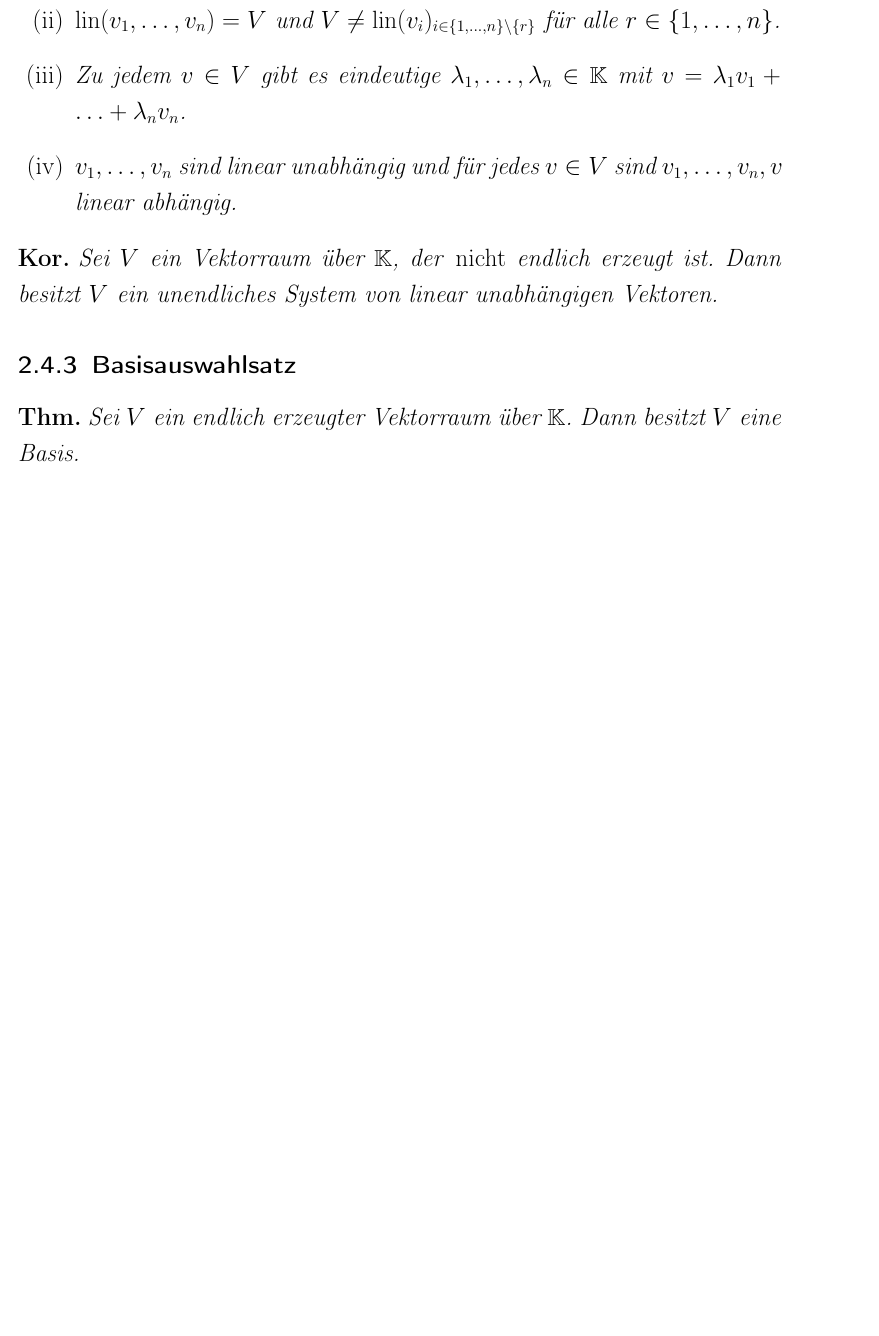
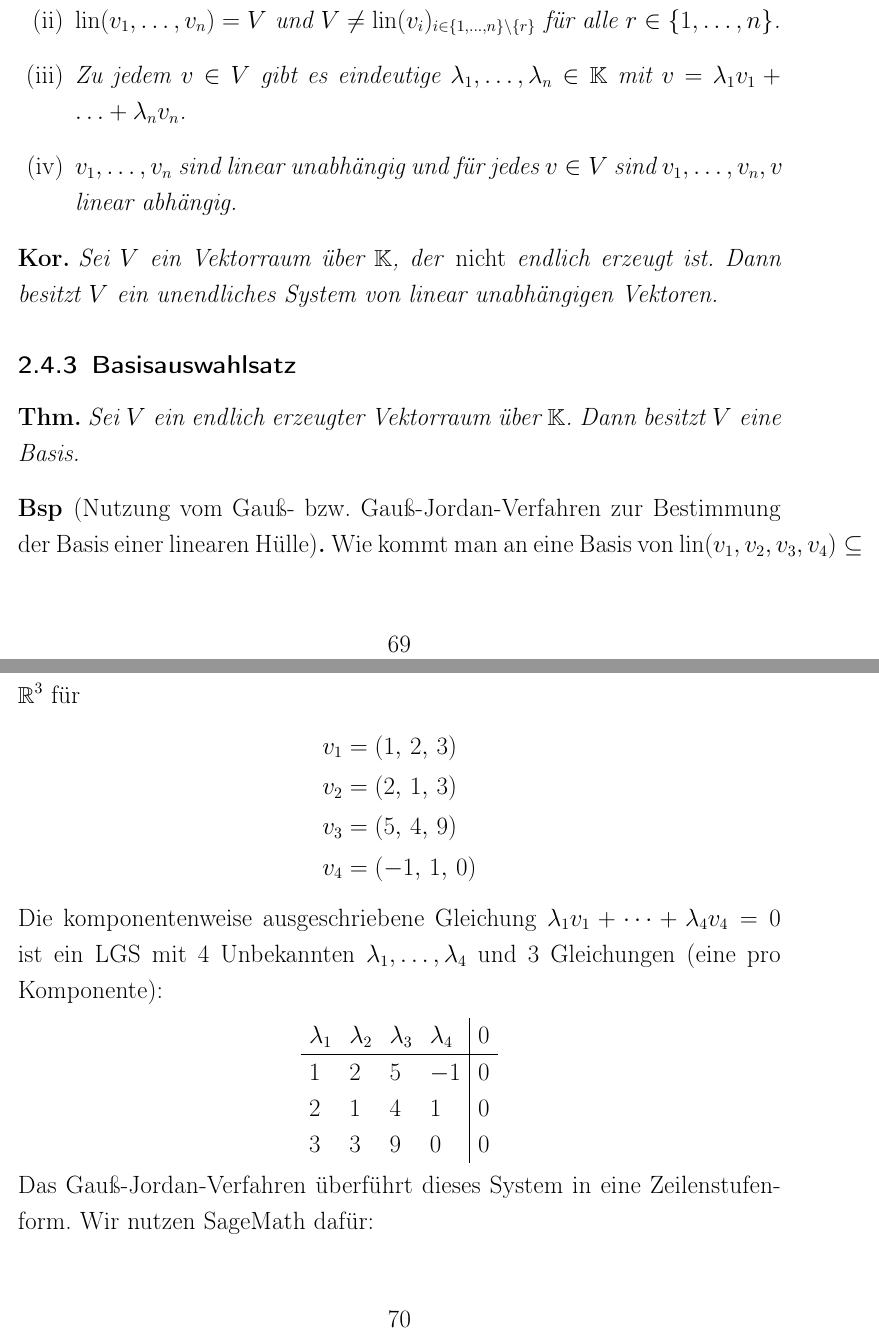
Before and after one commit to gaverkov/lineare_algebra, a LaTeX document (it2_pr.tex, which reads content/kapitel3.tex): part of page 68 of 309 before the commit and two parts of pages 69 and 70 of 315 after it, the two joined at a grey line, cut so that both start at the same text, the shorter picture padded with empty space. Compiled offline with pdfLaTeX.

Commit message:
Beispiel Gauss - Basis der linearen Hülle

```diff
--- a/content/kapitel3.tex
+++ b/content/kapitel3.tex
@@ -305,16 +313,28 @@ Ein VR $ V $ heißt \emph{endlich erzeugt}, falls $ V $ eine endliche Basis besi
 \begin{proof}
 \begin{description}[font=\normalfont]
 	\item[(i) $ \Rightarrow $ (ii):]
-	Sei (i) erfüllt. Angenommen, (ii) wäre nicht erfüllt. Dann gilt $ v_r := \sum_{i \in \{ 1, \ldots, n \} \setminus \{ r \}} \lambda_iv_i $ für ein $ r \in \{ 1, \ldots, n \} $ und gewisse $ \lambda_i \in \K $ mit $ i \in \{ 1, \ldots, n \} \setminus \{ r \} $. Dann gilt $ 0 = \sum_{i = 1}^n \lambda_iv_i $, wobei $ \lambda_r := -1 $ gesetzt wird. Es gilt $ (\lambda_1, \ldots, \lambda_n) \neq (0, \ldots, 0) $. D.h. $ v_1, \ldots, v_n $ sind linear abhängig, Widerspruch zu (i).
+	Sei (i) erfüllt. Angenommen, (ii) wäre nicht erfüllt. Dann gilt
+	\[ v_r := \sum_{i \in \{ 1, \ldots, n \} \setminus \{ r \}} \lambda_iv_i
+	\] für ein $ r \in \{ 1, \ldots, n \} $ und gewisse $ \lambda_i \in \K $ mit $ i \in \{ 1, \ldots, n \} \setminus \{ r \} $. Dann gilt
+	\[ 0 = \sum_{i = 1}^n \lambda_iv_i ,\] wobei $ \lambda_r := -1 $ gesetzt wird. Es gilt $ (\lambda_1, \ldots, \lambda_n) \neq (0, \ldots, 0) $. D.h. $ v_1, \ldots, v_n $ sind linear abhängig, Widerspruch zu (i).
 
 	\item[(ii) $ \Rightarrow $ (iii):]
-	Sei (ii) erfüllt. Angenommen, (iii) wäre nicht erfüllt. Dann existiert $ v \in V $ derart, dass $ v = \sum_{i=1}^n \lambda_iv_i = \sum_{i=1}^n \mu_iv_i $ mit $ \lambda_1, \ldots, \lambda_n, \mu_1, \ldots, \mu_n \in \K $ und mit $ \lambda_r \neq \mu_r $ für mindestens ein $ r \in \{ 1, \ldots, n \} $. Dann $ 0 = \sum_{i=1}^n (\lambda_i - \mu_i)v_i \Rightarrow 0 = \sum_{i=1}^n \frac{\lambda_i - \mu_i}{\lambda_r - \mu_r}v_i \Rightarrow v_r = \sum_{i \in \{ 1, \ldots, n \} \setminus \{ r \}} \frac{\lambda_i - \mu_i}{\lambda_r - \mu_r}v_i \Rightarrow v_r \in \lin(v_i)_{i \in \{ 1, \ldots, n \} \setminus \{ r \}} \Rightarrow$ Widerspruch zu (ii).
+	Sei (ii) erfüllt. Angenommen, (iii) wäre nicht erfüllt. Dann existiert $ v \in V $ derart, dass
+	\[ v = \sum_{i=1}^n \lambda_iv_i = \sum_{i=1}^n \mu_iv_i
+	\]
+	 mit $ \lambda_1, \ldots, \lambda_n, \mu_1, \ldots, \mu_n \in \K $ und mit $ \lambda_r \neq \mu_r $ für mindestens ein $ r \in \{ 1, \ldots, n \} $. Dann
+	 \begin{align*} 0 = \sum_{i=1}^n (\lambda_i - \mu_i)v_i & \Rightarrow 0 = \sum_{i=1}^n \frac{\lambda_i - \mu_i}{\lambda_r - \mu_r}v_i \\ & \Rightarrow v_r = \sum_{i \in \{ 1, \ldots, n \} \setminus \{ r \}} \frac{\lambda_i - \mu_i}{\mu_r - \lambda_r}v_i
+	 \end{align*}
+	 Also ist $v_r \in \lin(v_i)_{i \in \{ 1, \ldots, n \} \setminus \{ r \}} \Rightarrow$ Widerspruch zu (ii).
 
 	\item[(iii) $ \Rightarrow $ (iv):]
 	Angenommen, (iii) gilt. Zu zeigen: (iv). Anwendung von (iii) für den Fall $ v = 0 $ ergibt die lineare Unabhängigkeit von $ v_i, \ldots, v_n $. Sei $ v \in V $ beliebig. Nach (iii) existieren $ \lambda_1, \ldots, \lambda_r \in \K $ mit $ v = \sum_{i=1}^r \lambda_iv_i \Rightarrow \lambda_1v_1 + \ldots + \lambda_rv_r + (-1)v = 0 $, wobei $ \lambda_i \neq 0 $. D.h. $ v_1, \ldots, v_r, v $ sind linear abhängig.
 
 	\item[(iv) $ \Rightarrow $ (i):]
-	Angenommen, (iv) gilt. Wir zeigen (i). Es muss gezeigt werden, dass $ V = \lin(v_1, \ldots, v_n) $ gilt. Sei $ v \in V $ beliebig. Wegen (iv) sind $ v_1, \ldots, v_n, v $ linear abhängig. D.h. $ \lambda_1v_1 + \lambda_nv_n + \lambda v = 0 $ für gewisse $ \lambda_1, \ldots, \lambda_n, \lambda \in \K $ mit $ \lambda_i \neq 0 $. Es gilt $ \lambda \neq 0 $, denn sonst wären $ v_1, \ldots, v_n $ linear abhängig, was der Bedingung (iv) widerspricht. Es folgt $ v = \sum_{i=1}^n \frac{\lambda_i}{\lambda}v_i \in \lin(v_1, \ldots, v_n) $. \qedhere
+	Angenommen, (iv) gilt. Wir zeigen (i). Es muss gezeigt werden, dass $ V = \lin(v_1, \ldots, v_n) $ gilt. Sei $ v \in V $ beliebig. Wegen (iv) sind $ v_1, \ldots, v_n, v $ linear abhängig. D.h. $ \lambda_1v_1 + \lambda_nv_n + \lambda v = 0 $ für gewisse $ \lambda_1, \ldots, \lambda_n, \lambda \in \K $ mit $ \lambda_i \neq 0 $. Es gilt $ \lambda \neq 0 $, denn sonst wären $ v_1, \ldots, v_n $ linear abhängig, was der Bedingung (iv) widerspricht. Es folgt \[
+	 v =  \sum_{i=1}^n \left(-\frac{\lambda_i}{\lambda}\right)v_i \in \lin(v_1, \ldots, v_n) .\]
+	  \qedhere
+
 \end{description}
 \end{proof}
 
@@ -338,3 +358,24 @@ Ein VR $ V $ heißt \emph{endlich erzeugt}, falls $ V $ eine endliche Basis besi
 
 	Man wiederholt den vorigen Schritt solange, bis $ v_i \not\in \lin(v_j)_{j \in \{ 1, \ldots, m \}\setminus\{ i \}} $ für alle $ i \in \{ 1, \ldots, m \} $ gilt. Nach Theorem 3.4.2 ist $ v_1, \ldots, v_m $ mit den vorigen Eigenschaften eine Basis.
 \end{proof}
+
+\begin{bsp}[Nutzung vom Gauß- bzw. Gauß-Jordan-Verfahren zur Bestimmung der Basis einer linearen Hülle] Wie kommt man an eine Basis von $\lin(v_1,v_2,v_3,v_4) \subseteq \R^3$ für
+	\begin{align*}
+			v_1 & = \left(1,\,2,\,3\right)
+			\\ v_2 & = \left(2,\,1,\,3\right)
+			\\ v_3 & = \left(5,\,4,\,9\right)
+			\\ v_4 & = \left(-1,\,1,\,0\right)
+	\end{align*}
+	Die komponentenweise ausgeschriebene Gleichung $\lambda_1 v_1 + \cdots + \lambda_4 v_4 =0$ ist ein LGS mit $4$ Unbekannten $\lambda_1,\ldots,\lambda_4$ und $3$ Gleichungen (eine pro Komponente):
+	\begin{center}
+	\begin{tabular}{llll|l}
+		$\lambda_1$ & $\lambda_2$ & $\lambda_3$ & $\lambda_4$ & $0$
+		\\ \hline
+		$1$ & $2$ & $5$ & $-1$ & $0$
+		\\ $2$ & $1$ & $4$ & $1$ & $0$
+		\\ $3$ & $3$ & $9$ & $0$ & $0$
+	\end{tabular}
+	\end{center}
+	Das Gauß-Jordan-Verfahren überführt dieses System in eine Zeilenstufenform. Wir nutzen SageMath dafür:
+	\begin{verbatim}
+A=matrix(QQ,[(1,2,5,-1,0),(2,1,4,1,0),(3,3,9,0,0)])
```
Also changed, not shown: content/kapitel3.tex (54 more changed lines).
